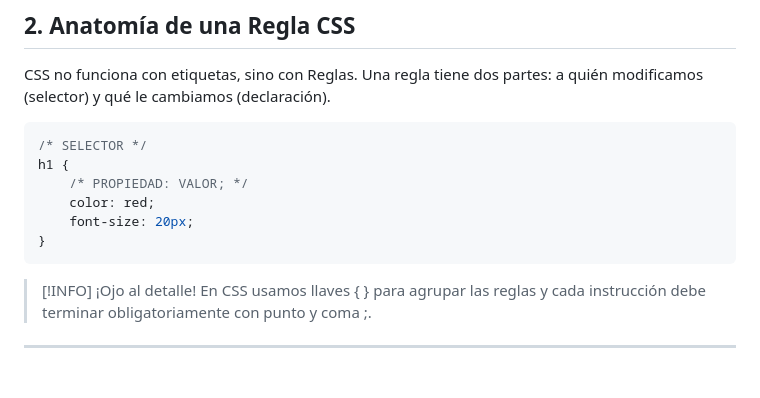
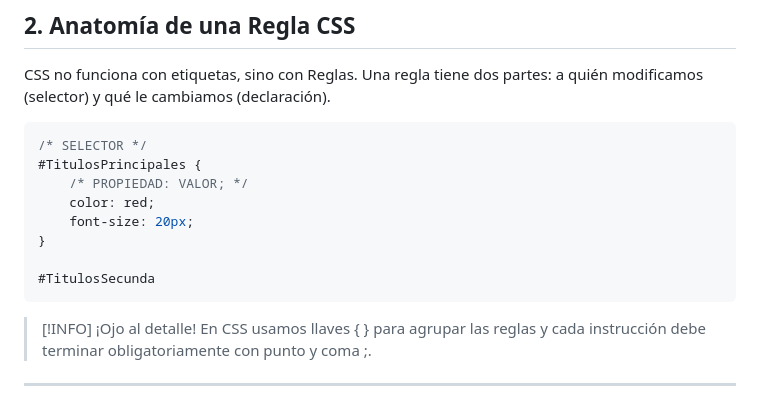
Before and after one commit to 4drianC4/MagosDelHtmlCssJs, a Markdown page: Semana1/🧙‍♂️ El Camino del Mago Día 3.md, the part around the change. Drawn GitHub-style; blank space fills up the shorter version.

Commit message:
vault backup: 2026-02-12 19:30:07

````diff
--- a/Semana1/🧙‍♂️ El Camino del Mago Día 3.md
+++ b/Semana1/🧙‍♂️ El Camino del Mago Día 3.md
@@ -10,11 +10,13 @@ Si HTML es el esqueleto y la estructura, CSS (Cascading Style Sheets) es la piel
 CSS no funciona con etiquetas, sino con Reglas. Una regla tiene dos partes: a quién modificamos (selector) y qué le cambiamos (declaración).
 ```CSS
 /* SELECTOR */
-h1 {
+#TitulosPrincipales {
     /* PROPIEDAD: VALOR; */
     color: red;
     font-size: 20px;
 }
+
+#TitulosSecunda
 ```
 
 >[!INFO] ¡Ojo al detalle!
````
Also changed, not shown: Untitled Kanban.md (added, +5 -0 lines).
